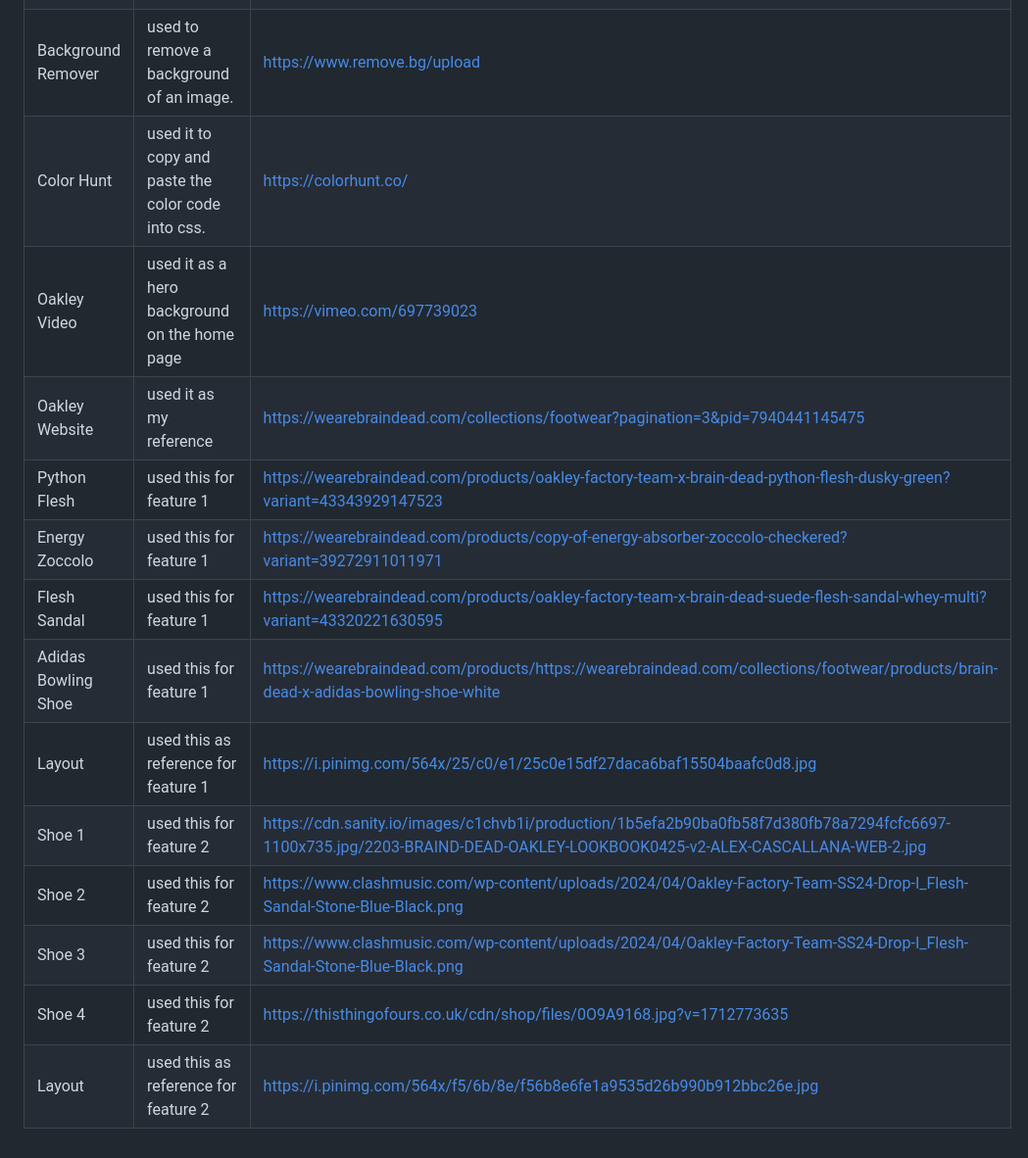
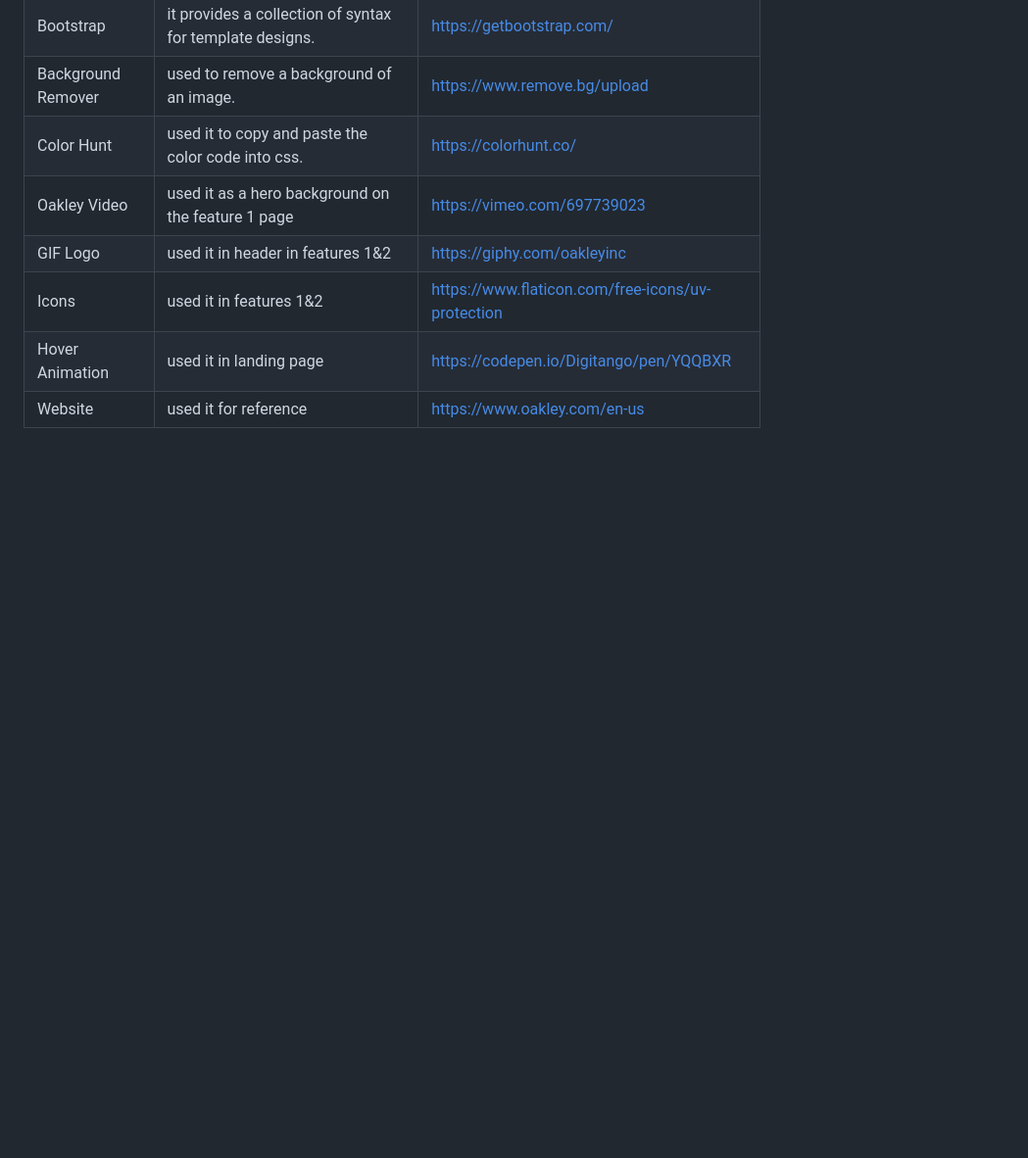
Before and after one commit to soleilshine/WD-Seatwork-4-TC04, a Markdown page: readme.md, the part around the change. Shown: that part at 98% size. GitHub-like rendering; blank space fills up the shorter version.

Commit message:
docs:updated readme

```diff
--- a/readme.md
+++ b/readme.md
@@ -120,15 +120,8 @@ WD-ProjectName
 | Bootstrap | it provides a collection of syntax for template designs. | https://getbootstrap.com/ |
 | Background Remover | used to remove a background of an image. | https://www.remove.bg/upload|
 | Color Hunt | used it to copy and paste the color code into css. | https://colorhunt.co/|
-| Oakley Video | used it as a hero background on the home page | https://vimeo.com/697739023|
-| Oakley Website | used it as my reference | https://wearebraindead.com/collections/footwear?pagination=3&pid=7940441145475|
-| Python Flesh | used this for feature 1 | https://wearebraindead.com/products/oakley-factory-team-x-brain-dead-python-flesh-dusky-green?variant=43343929147523|
-| Energy Zoccolo | used this for feature 1 | https://wearebraindead.com/products/copy-of-energy-absorber-zoccolo-checkered?variant=39272911011971|
-| Flesh Sandal | used this for feature 1 | https://wearebraindead.com/products/oakley-factory-team-x-brain-dead-suede-flesh-sandal-whey-multi?variant=43320221630595|
-| Adidas Bowling Shoe | used this for feature 1 | https://wearebraindead.com/products/https://wearebraindead.com/collections/footwear/products/brain-dead-x-adidas-bowling-shoe-white|
-| Layout | used this as reference for feature 1 | https://i.pinimg.com/564x/25/c0/e1/25c0e15df27daca6baf15504baafc0d8.jpg|
-| Shoe 1 | used this for feature 2 | https://cdn.sanity.io/images/c1chvb1i/production/1b5efa2b90ba0fb58f7d380fb78a7294fcfc6697-1100x735.jpg/2203-BRAIND-DEAD-OAKLEY-LOOKBOOK0425-v2-ALEX-CASCALLANA-WEB-2.jpg|
-| Shoe 2 | used this for feature 2 | https://www.clashmusic.com/wp-content/uploads/2024/04/Oakley-Factory-Team-SS24-Drop-I_Flesh-Sandal-Stone-Blue-Black.png|
-| Shoe 3 | used this for feature 2 | https://www.clashmusic.com/wp-content/uploads/2024/04/Oakley-Factory-Team-SS24-Drop-I_Flesh-Sandal-Stone-Blue-Black.png|
-| Shoe 4 | used this for feature 2 | https://thisthingofours.co.uk/cdn/shop/files/0O9A9168.jpg?v=1712773635|
-| Layout | used this as reference for feature 2 | https://i.pinimg.com/564x/f5/6b/8e/f56b8e6fe1a9535d26b990b912bbc26e.jpg|
+| Oakley Video | used it as a hero background on the feature 1 page | https://vimeo.com/697739023|
+| GIF Logo | used it in header in features 1&2  | https://giphy.com/oakleyinc|
+| Icons | used it in features 1&2  | https://www.flaticon.com/free-icons/uv-protection|
+| Hover Animation | used it in landing page  | https://codepen.io/Digitango/pen/YQQBXR|
+| Website | used it for reference  | https://www.oakley.com/en-us|
```
